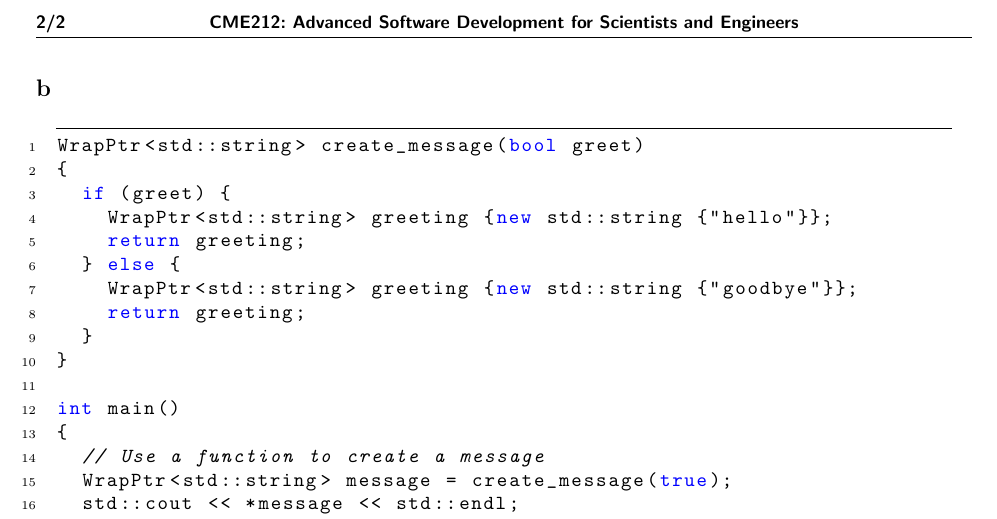
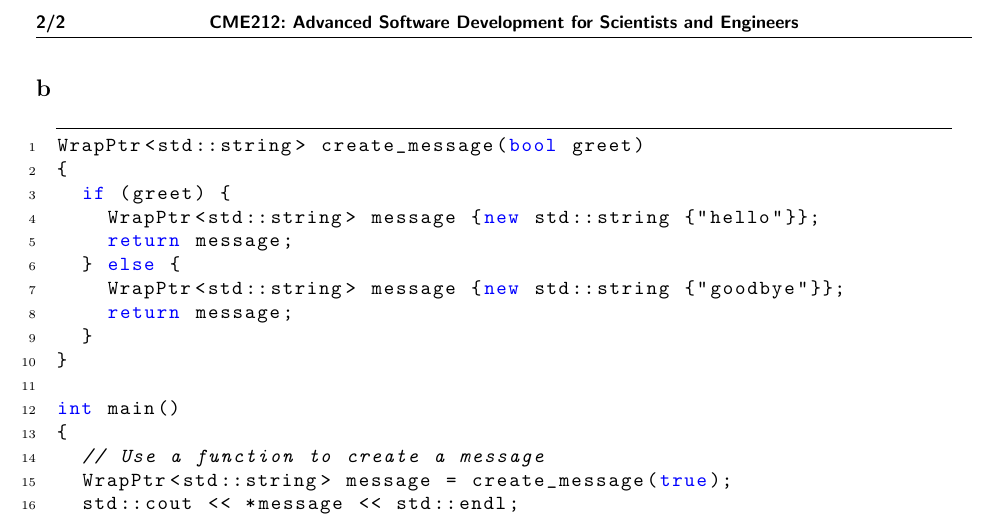
Before and after one commit to eleintcroelian/graph_class_and_applications, a LaTeX document (TeX/EX_4.tex): part of page 2 of 2, cut so that both start at the same text. Compiled offline with pdfLaTeX.

Commit message:
update ex4 tex

```diff
--- a/TeX/EX_4.tex
+++ b/TeX/EX_4.tex
@@ -67,11 +67,11 @@ int main() {
 WrapPtr<std::string> create_message(bool greet)
 {
   if (greet) {
-    WrapPtr<std::string> greeting {new std::string {"hello"}};
-    return greeting;
+    WrapPtr<std::string> message {new std::string {"hello"}};
+    return message;
   } else {
-    WrapPtr<std::string> greeting {new std::string {"goodbye"}};
-    return greeting;
+    WrapPtr<std::string> message {new std::string {"goodbye"}};
+    return message;
   }
 }
 
```
